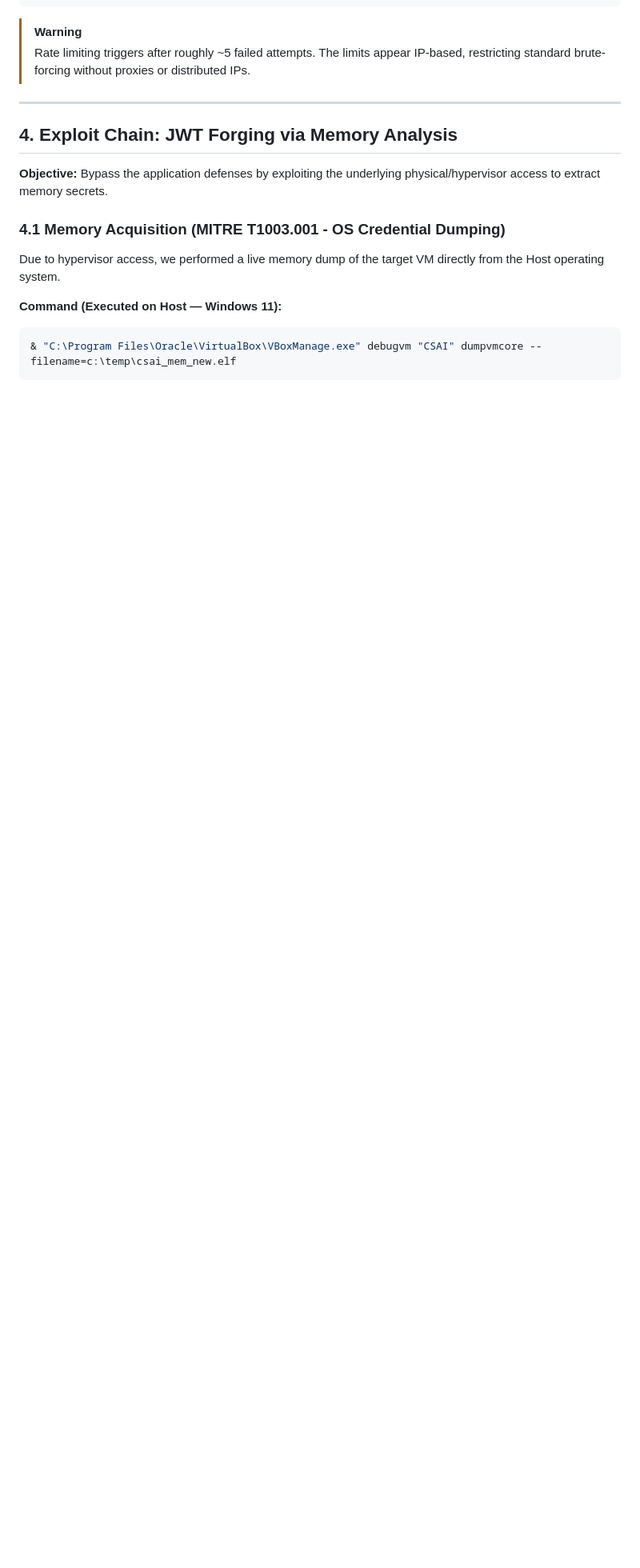
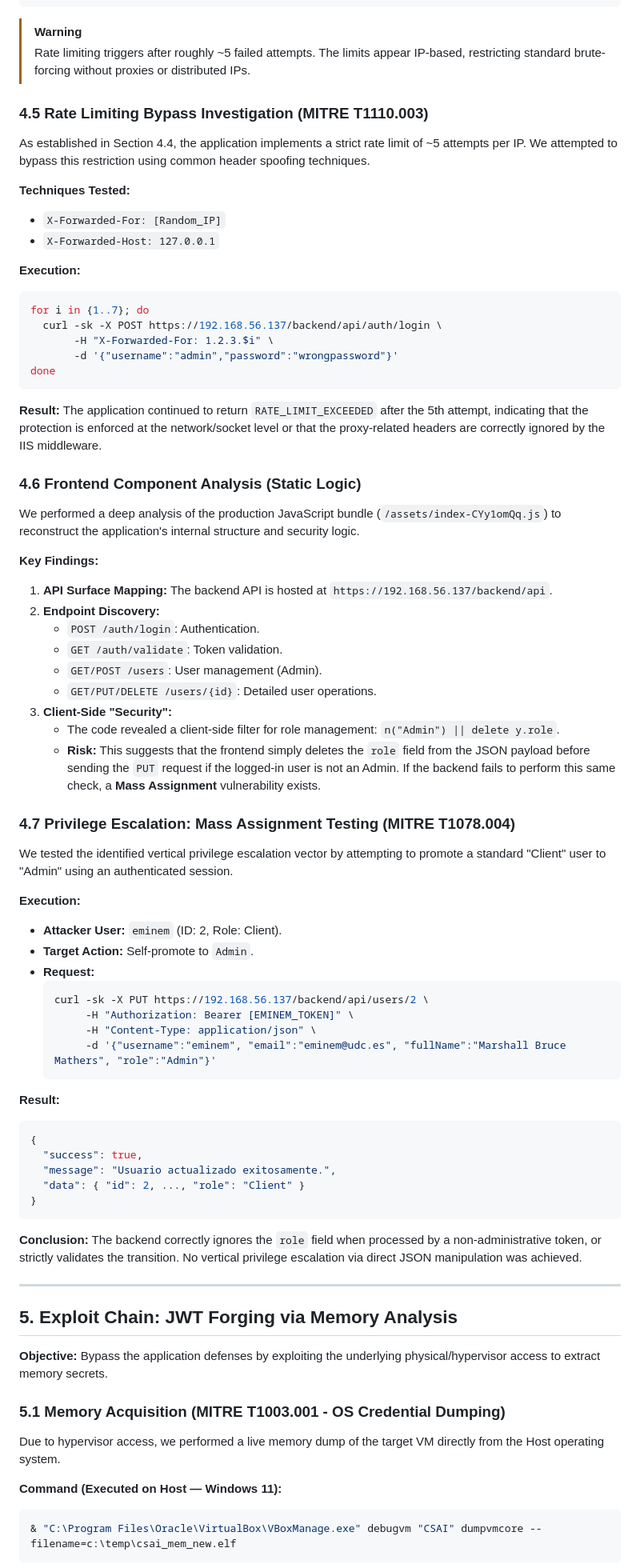
Before and after one commit to danielquinti/csai-assignment-2025, a Markdown page: resources/audit_report.md, the part around one of its changes. Shown at 80% size. Drawn GitHub-style; blank space fills up the shorter version.

````diff
--- a/resources/audit_report.md
+++ b/resources/audit_report.md
@@ -241,13 +291,72 @@ bash -c "for i in {1..7}; do curl -s -k -X POST https://192.168.56.137/backend/a
 > [!WARNING]
 > Rate limiting triggers after roughly ~5 failed attempts. The limits appear IP-based, restricting standard brute-forcing without proxies or distributed IPs.
 
+### 4.5 Rate Limiting Bypass Investigation (MITRE T1110.003)
+
+As established in Section 4.4, the application implements a strict rate limit of ~5 attempts per IP. We attempted to bypass this restriction using common header spoofing techniques.
+
+**Techniques Tested:**
+- `X-Forwarded-For: [Random_IP]`
+- `X-Forwarded-Host: 127.0.0.1`
+
+**Execution:**
+```bash
+for i in {1..7}; do
+  curl -sk -X POST https://192.168.56.137/backend/api/auth/login \
+       -H "X-Forwarded-For: 1.2.3.$i" \
+       -d '{"username":"admin","password":"wrongpassword"}'
+done
+```
+
+**Result:** The application continued to return `RATE_LIMIT_EXCEEDED` after the 5th attempt, indicating that the protection is enforced at the network/socket level or that the proxy-related headers are correctly ignored by the IIS middleware.
+
+### 4.6 Frontend Component Analysis (Static Logic)
+
+We performed a deep analysis of the production JavaScript bundle (`/assets/index-CYy1omQq.js`) to reconstruct the application's internal structure and security logic.
+
+**Key Findings:**
+1.  **API Surface Mapping:** The backend API is hosted at `https://192.168.56.137/backend/api`.
+2.  **Endpoint Discovery:**
+    - `POST /auth/login`: Authentication.
+    - `GET /auth/validate`: Token validation.
+    - `GET/POST /users`: User management (Admin).
+    - `GET/PUT/DELETE /users/{id}`: Detailed user operations.
+3.  **Client-Side "Security":**
+    - The code revealed a client-side filter for role management: `n("Admin") || delete y.role`.
+    - **Risk:** This suggests that the frontend simply deletes the `role` field from the JSON payload before sending the `PUT` request if the logged-in user is not an Admin. If the backend fails to perform this same check, a **Mass Assignment** vulnerability exists.
+
+### 4.7 Privilege Escalation: Mass Assignment Testing (MITRE T1078.004)
+
+We tested the identified vertical privilege escalation vector by attempting to promote a standard "Client" user to "Admin" using an authenticated session.
+
+**Execution:**
+- **Attacker User:** `eminem` (ID: 2, Role: Client).
+- **Target Action:** Self-promote to `Admin`.
+- **Request:**
+  ```bash
+  curl -sk -X PUT https://192.168.56.137/backend/api/users/2 \
+       -H "Authorization: Bearer [EMINEM_TOKEN]" \
+       -H "Content-Type: application/json" \
+       -d '{"username":"eminem", "email":"eminem@udc.es", "fullName":"Marshall Bruce Mathers", "role":"Admin"}'
+  ```
+
+**Result:**
+```json
+{
+  "success": true,
+  "message": "Usuario actualizado exitosamente.",
+  "data": { "id": 2, ..., "role": "Client" }
+}
+```
+**Conclusion:** The backend correctly ignores the `role` field when processed by a non-administrative token, or strictly validates the transition. No vertical privilege escalation via direct JSON manipulation was achieved.
+
 ---
 
-## 4. Exploit Chain: JWT Forging via Memory Analysis
+## 5. Exploit Chain: JWT Forging via Memory Analysis
 
 **Objective:** Bypass the application defenses by exploiting the underlying physical/hypervisor access to extract memory secrets.
 
-### 4.1 Memory Acquisition (MITRE T1003.001 - OS Credential Dumping)
+### 5.1 Memory Acquisition (MITRE T1003.001 - OS Credential Dumping)
 
 Due to hypervisor access, we performed a live memory dump of the target VM directly from the Host operating system.
 
````
Also changed, not shown: other parts of resources/audit_report.md (+80 -163 lines), resources/step_by_step.md (added, +191 -0 lines).
